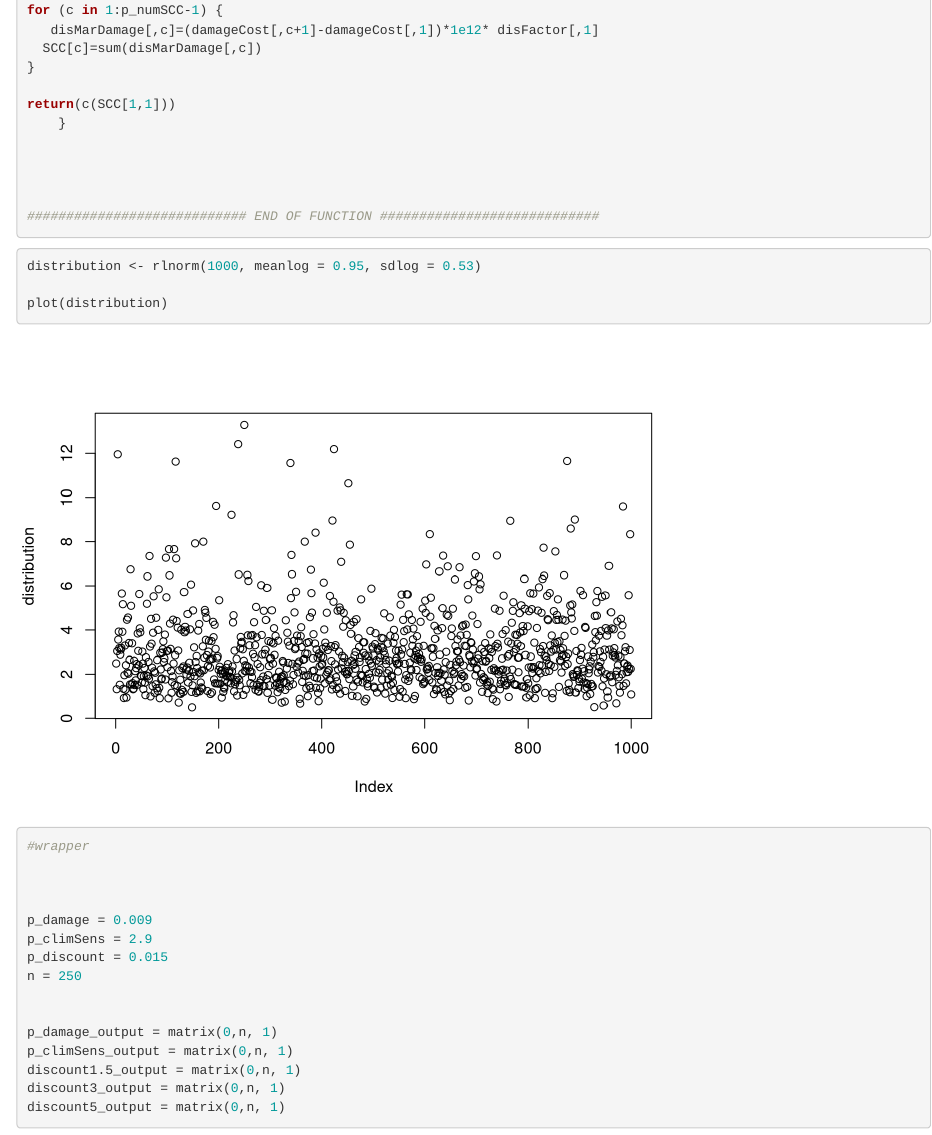
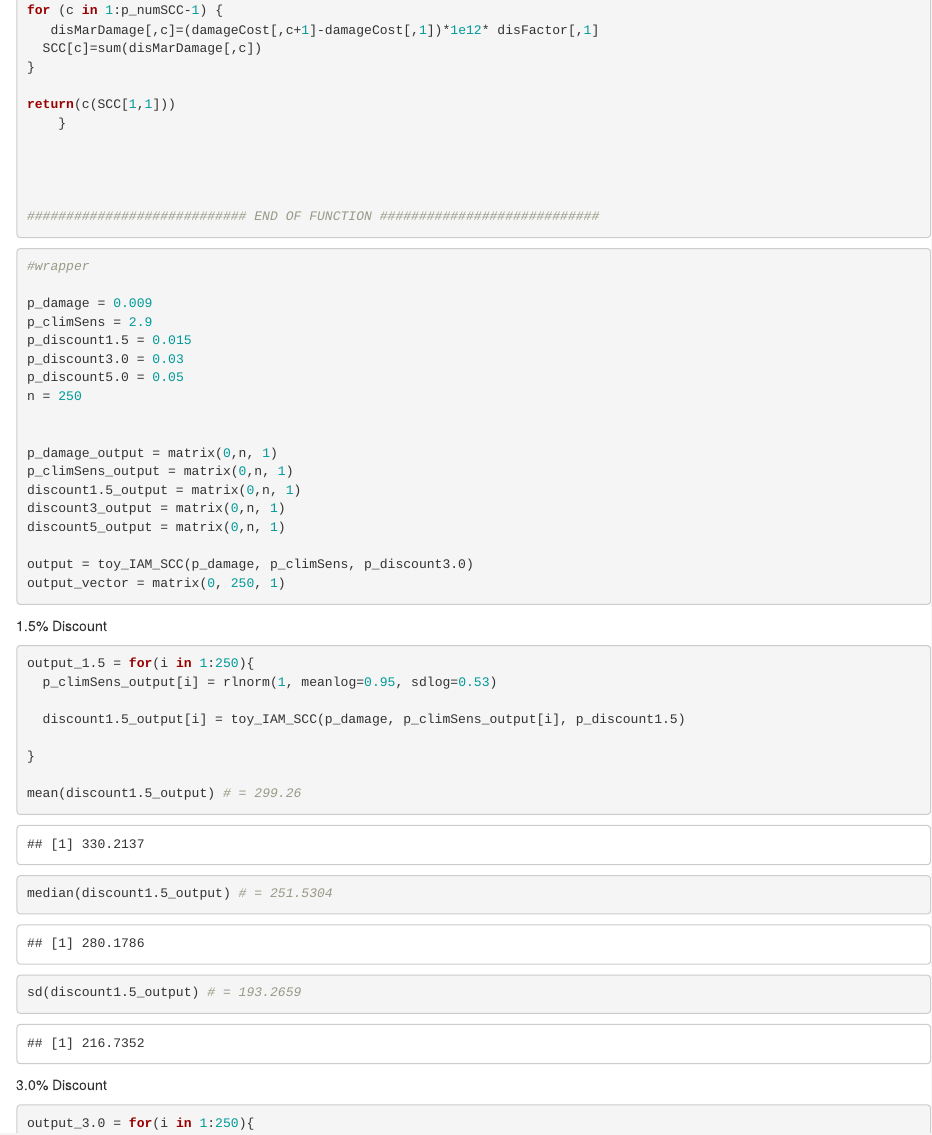
Before and after one commit to alexivina/ESM-229, an R Markdown document (HW2/ESM229_HW2.Rmd): the page in a window 1100 px wide, from 3780 px down. Rendered offline with R 4.5, knitr and Pandoc, with nearby package versions; code that draws random numbers runs with fixed seeds of ours; some code elsewhere in the file could not run offline.

Commit message:
running 3.0 discount not working

````diff
--- a/HW2/ESM229_HW2.Rmd
+++ b/HW2/ESM229_HW2.Rmd
@@ -215,17 +215,14 @@ return(c(SCC[1,1]))
 
 
 ```{r}
-distribution <- rlnorm(1000, meanlog = 0.95, sdlog = 0.53)
-
-plot(distribution)
 
 #wrapper
 
-
-
 p_damage = 0.009
 p_climSens = 2.9
-p_discount = 0.015
+p_discount1.5 = 0.015
+p_discount3.0 = 0.03
+p_discount5.0 = 0.05
 n = 250
 
 
@@ -234,3 +231,27 @@ p_climSens_output = matrix(0,n, 1)
 discount1.5_output = matrix(0,n, 1)
 discount3_output = matrix(0,n, 1)
 discount5_output = matrix(0,n, 1)
+
+output = toy_IAM_SCC(p_damage, p_climSens, p_discount3.0)
+output_vector = matrix(0, 250, 1)
+
+```
+
+1.5% Discount
+```{r}
+output_1.5 = for(i in 1:250){
+  p_climSens_output[i] = rlnorm(1, meanlog=0.95, sdlog=0.53)
+
+  discount1.5_output[i] = toy_IAM_SCC(p_damage, p_climSens_output[i], p_discount1.5)
+
+}
+
+mean(discount1.5_output) # = 299.26
+median(discount1.5_output) # = 251.5304
+sd(discount1.5_output) # = 193.2659
+
+```
+
+3.0% Discount
+```{r}
+output_3.0 = for(i in 1:250){
````
Also changed, not shown: HW2/ESM229_HW2.Rmd (9 more changed lines).
